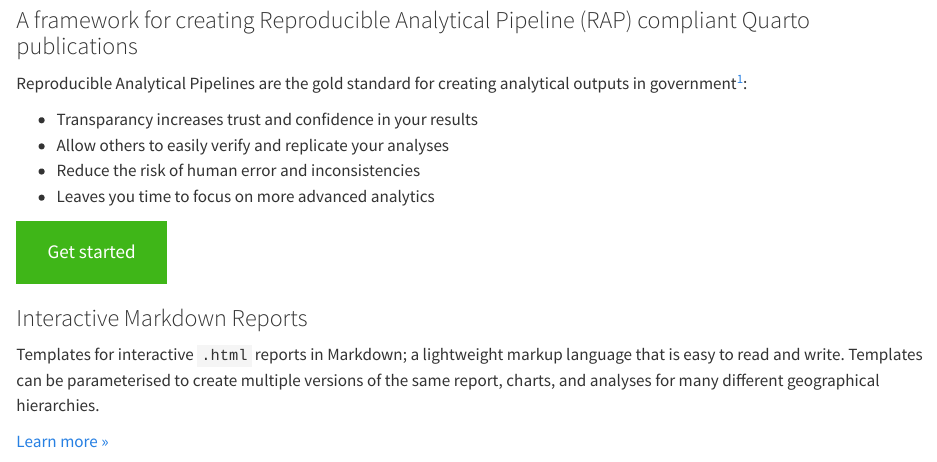
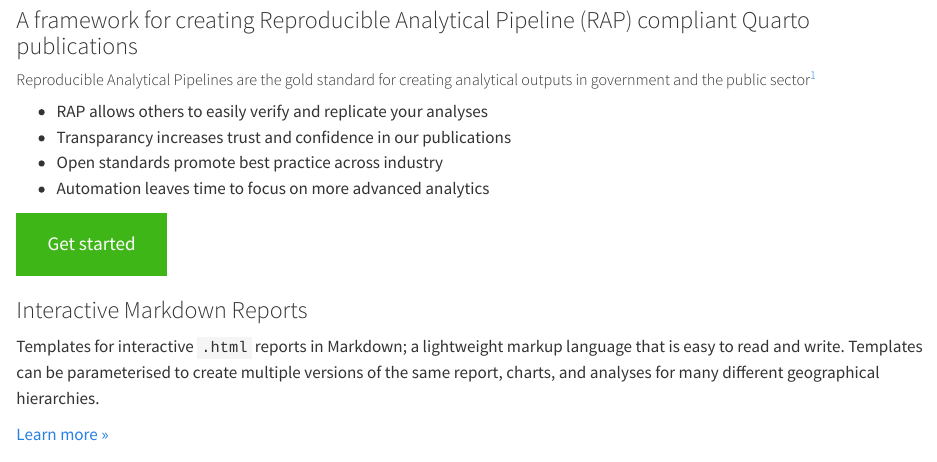
Before and after one commit to craig-shenton/RAPdown, a Quarto document (docs/index.qmd): the page in a window 1100 px wide, from 130 px down. Rendered offline with R 4.5, knitr and Pandoc in place of Quarto, with nearby package versions.

Commit message:
Update index.qmd

```diff
--- a/docs/index.qmd
+++ b/docs/index.qmd
@@ -21,12 +21,12 @@
 
 ### A framework for creating Reproducible Analytical Pipeline (RAP) compliant Quarto publications
 
-Reproducible Analytical Pipelines are the gold standard for creating analytical outputs in government[^goldacre]:
+##### Reproducible Analytical Pipelines are the gold standard for creating analytical outputs in government and the public sector[^goldacre]
 
-- Transparancy increases trust and confidence in your results
-- Allow others to easily verify and replicate your analyses
-- Reduce the risk of human error and inconsistencies
-- Leaves you time to focus on more advanced analytics
+- RAP allows others to easily verify and replicate your analyses
+- Transparancy increases trust and confidence in our publications
+- Open standards promote best practice across industry
+- Automation leaves time to focus on more advanced analytics
 
 ::: {.hero-buttons}
 [Get started](tutorials/index.qmd){.btn-action-primary .btn-action .btn .btn-success .btn-lg role="button"}
```
